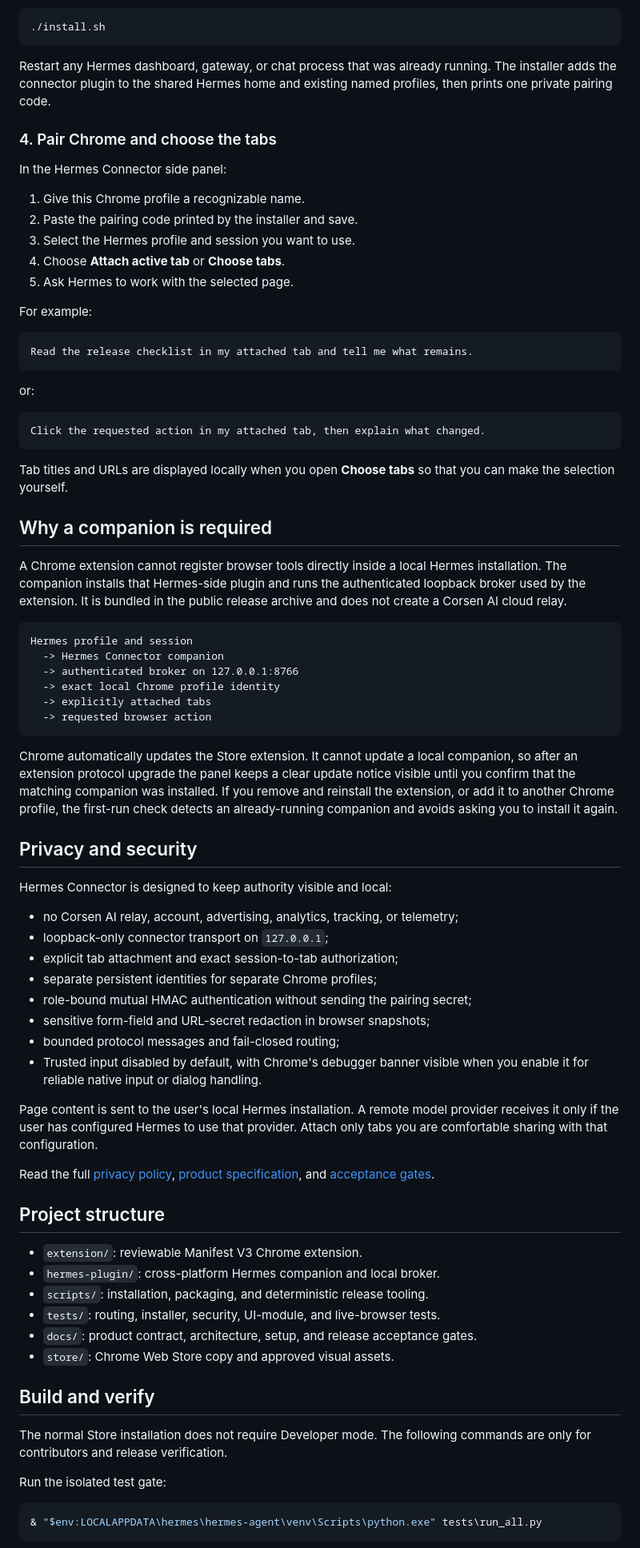
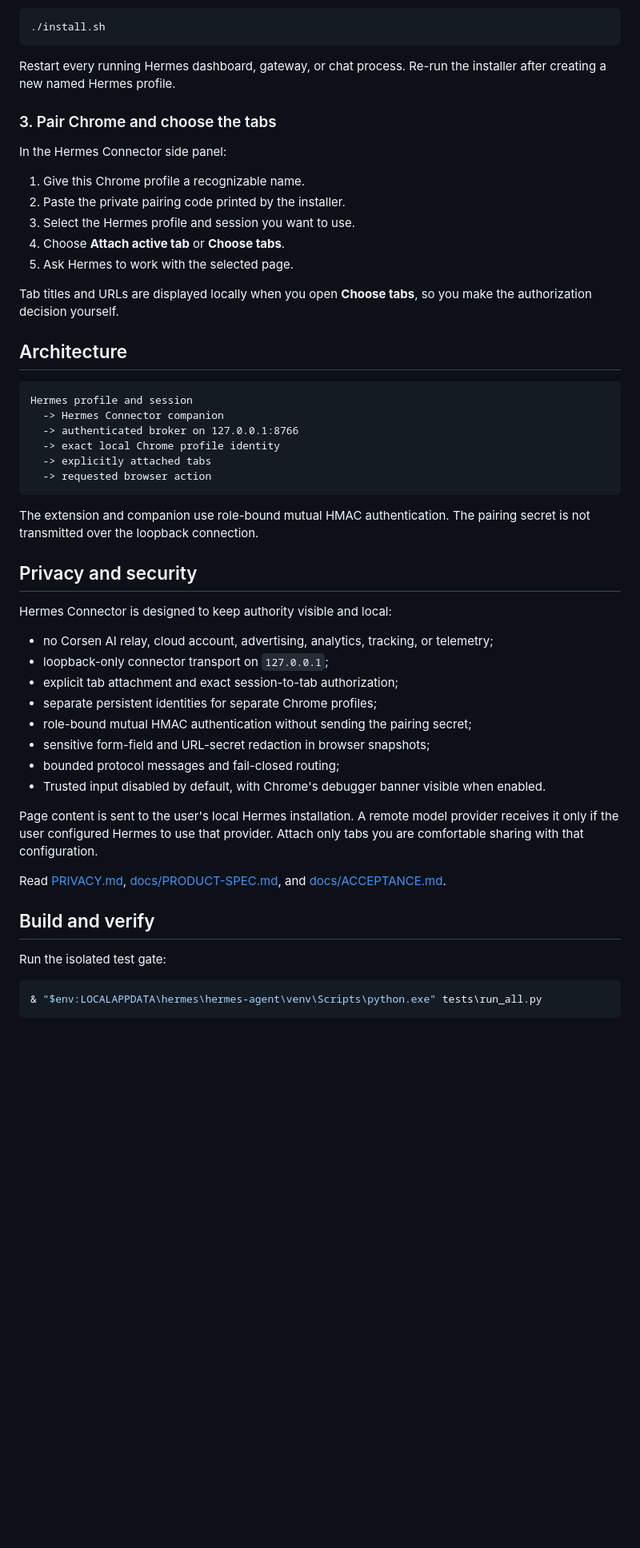
Before and after one commit to CorsenAI/hermes-connector, a Markdown page: README.md, the part around one of its changes. Shown at 80% size. Rendered like a GitHub page; blank space fills up the shorter version.

````diff
--- a/README.md
+++ b/README.md
@@ -86,41 +73,23 @@ folder. Keep the result window open so you can copy the pairing code.
 ./install.sh
 ```
 
-Restart any Hermes dashboard, gateway, or chat process that was already
-running. The installer adds the connector plugin to the shared Hermes home and
-existing named profiles, then prints one private pairing code.
+Restart every running Hermes dashboard, gateway, or chat process. Re-run the
+installer after creating a new named Hermes profile.
 
-### 4. Pair Chrome and choose the tabs
+### 3. Pair Chrome and choose the tabs
 
 In the Hermes Connector side panel:
 
 1. Give this Chrome profile a recognizable name.
-2. Paste the pairing code printed by the installer and save.
+2. Paste the private pairing code printed by the installer.
 3. Select the Hermes profile and session you want to use.
 4. Choose **Attach active tab** or **Choose tabs**.
 5. Ask Hermes to work with the selected page.
 
-For example:
+Tab titles and URLs are displayed locally when you open **Choose tabs**, so you
+make the authorization decision yourself.
 
-```text
-Read the release checklist in my attached tab and tell me what remains.
-```
-
-or:
-
-```text
-Click the requested action in my attached tab, then explain what changed.
-```
-
-Tab titles and URLs are displayed locally when you open **Choose tabs** so that
-you can make the selection yourself.
-
-## Why a companion is required
-
-A Chrome extension cannot register browser tools directly inside a local Hermes
-installation. The companion installs that Hermes-side plugin and runs the
-authenticated loopback broker used by the extension. It is bundled in the
-public release archive and does not create a Corsen AI cloud relay.
+## Architecture
 
 ```text
 Hermes profile and session
@@ -131,47 +100,30 @@ Hermes profile and session
   -> requested browser action
 ```
 
-Chrome automatically updates the Store extension. It cannot update a local
-companion, so after an extension protocol upgrade the panel keeps a clear
-update notice visible until you confirm that the matching companion was
-installed. If you remove and reinstall the extension, or add it to another
-Chrome profile, the first-run check detects an already-running companion and
-avoids asking you to install it again.
+The extension and companion use role-bound mutual HMAC authentication. The
+pairing secret is not transmitted over the loopback connection.
 
 ## Privacy and security
 
 Hermes Connector is designed to keep authority visible and local:
 
-- no Corsen AI relay, account, advertising, analytics, tracking, or telemetry;
+- no Corsen AI relay, cloud account, advertising, analytics, tracking, or telemetry;
 - loopback-only connector transport on `127.0.0.1`;
 - explicit tab attachment and exact session-to-tab authorization;
 - separate persistent identities for separate Chrome profiles;
 - role-bound mutual HMAC authentication without sending the pairing secret;
 - sensitive form-field and URL-secret redaction in browser snapshots;
 - bounded protocol messages and fail-closed routing;
-- Trusted input disabled by default, with Chrome's debugger banner visible when
-  you enable it for reliable native input or dialog handling.
+- Trusted input disabled by default, with Chrome's debugger banner visible when enabled.
 
 Page content is sent to the user's local Hermes installation. A remote model
-provider receives it only if the user has configured Hermes to use that
-provider. Attach only tabs you are comfortable sharing with that configuration.
+provider receives it only if the user configured Hermes to use that provider.
+Attach only tabs you are comfortable sharing with that configuration.
 
-Read the full [privacy policy](PRIVACY.md), [product specification](docs/PRODUCT-SPEC.md),
-and [acceptance gates](docs/ACCEPTANCE.md).
-
-## Project structure
-
-- `extension/`: reviewable Manifest V3 Chrome extension.
-- `hermes-plugin/`: cross-platform Hermes companion and local broker.
-- `scripts/`: installation, packaging, and deterministic release tooling.
-- `tests/`: routing, installer, security, UI-module, and live-browser tests.
-- `docs/`: product contract, architecture, setup, and release acceptance gates.
-- `store/`: Chrome Web Store copy and approved visual assets.
+Read [PRIVACY.md](PRIVACY.md), [docs/PRODUCT-SPEC.md](docs/PRODUCT-SPEC.md), and
+[docs/ACCEPTANCE.md](docs/ACCEPTANCE.md).
 
 ## Build and verify
-
-The normal Store installation does not require Developer mode. The following
-commands are only for contributors and release verification.
 
 Run the isolated test gate:
 
````
Also changed, not shown: other parts of README.md (+40 -54 lines).
